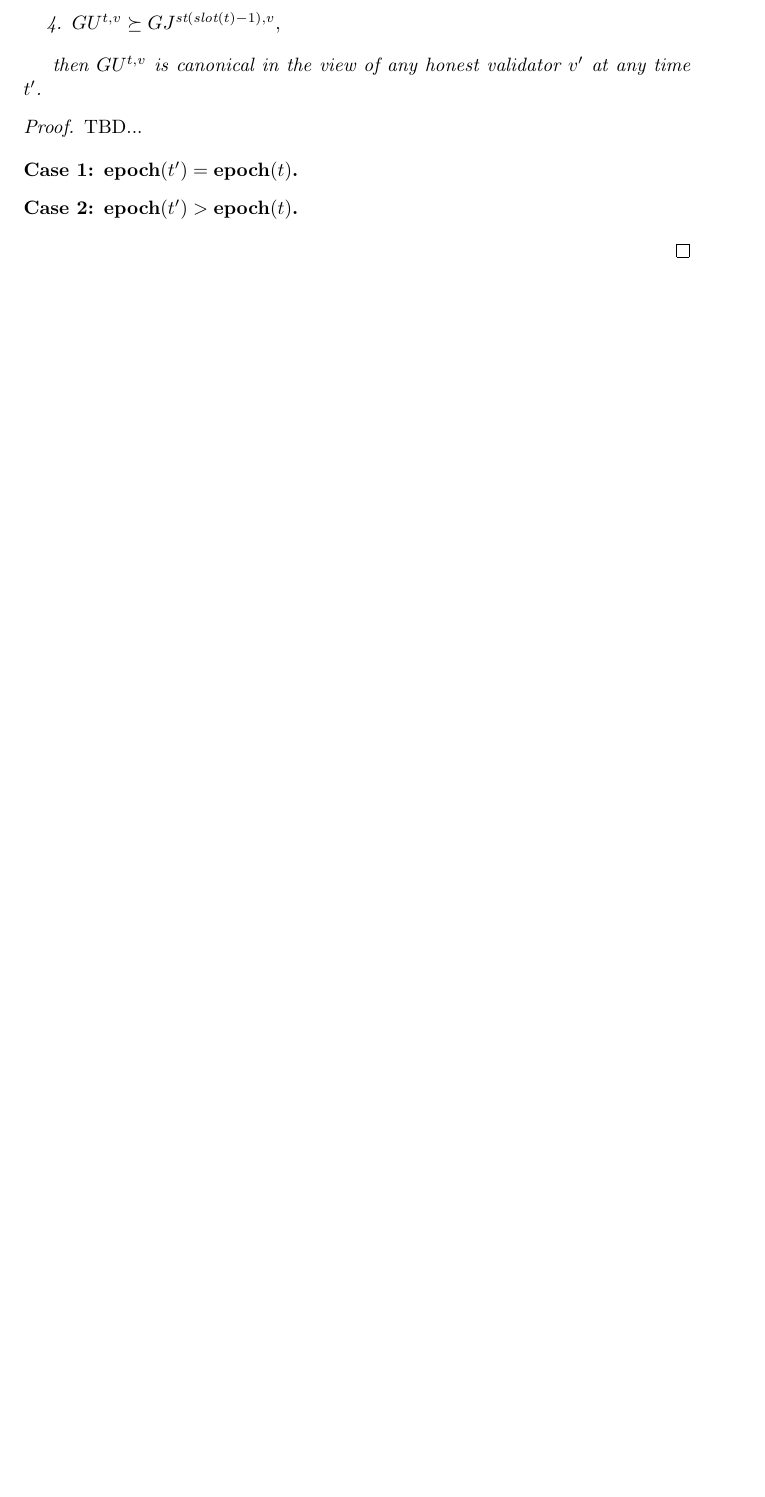
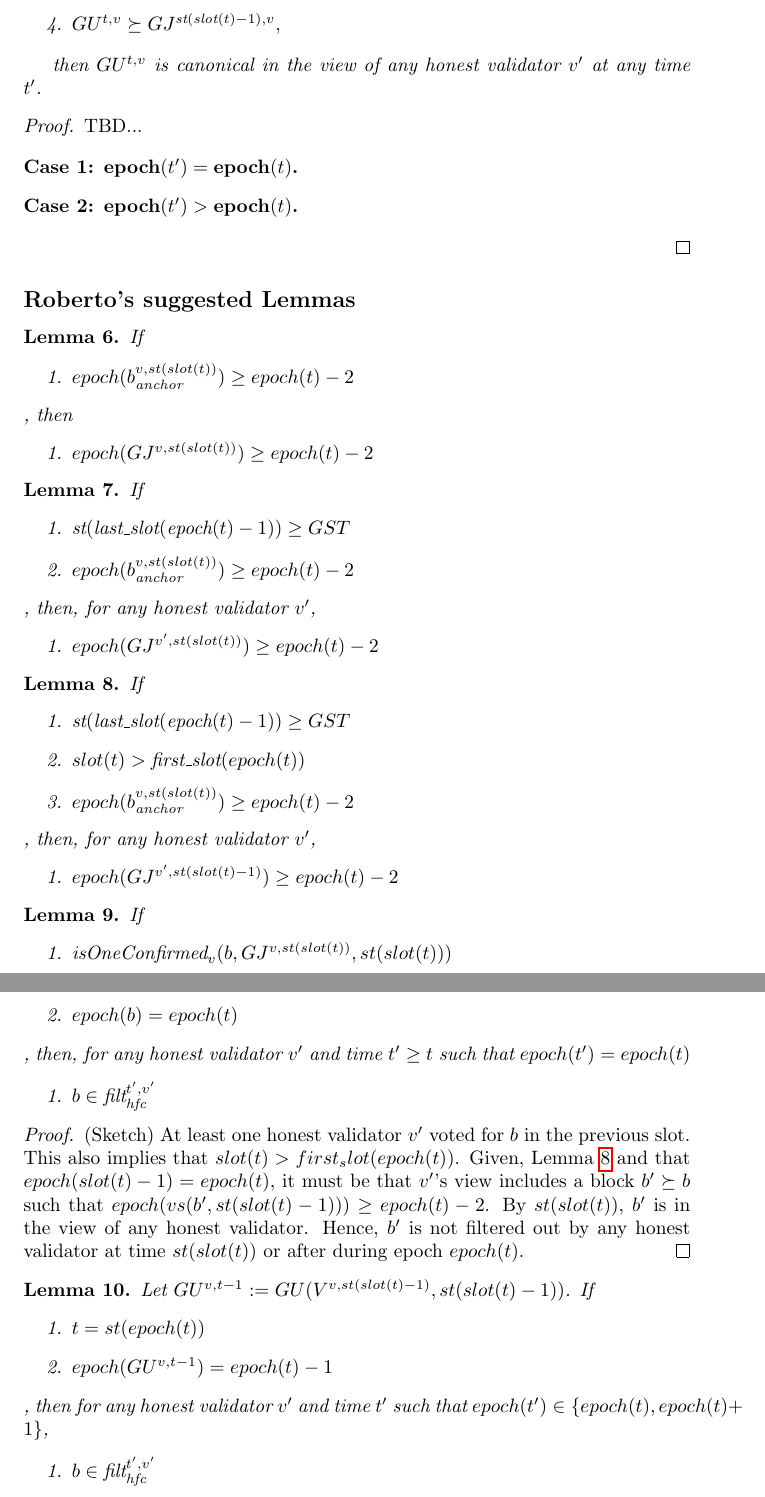
Before and after one commit to mkalinin/confirmation-rule, a LaTeX document (proof.tex): part of page 4 of 4 before the commit and two parts of pages 4 and 5 of 5 after it, the two joined at a grey line, cut so that both start at the same text, the shorter picture padded with empty space. Compiled offline with pdfLaTeX.

Commit message:
Add some lemmas

```diff
--- a/proof.tex
+++ b/proof.tex
@@ -2,6 +2,7 @@
 \usepackage{amsmath, amssymb, amsthm}
 \usepackage{hyperref}
 \usepackage[linesnumbered,ruled]{algorithm2e}
+\usepackage{cleveref}
 \SetKwProg{Fn}{function}{}{end}
 \SetNlSty{textbf}{}{:}
 
@@ -198,4 +199,78 @@ then $GU^{t,v}$ is canonical in the view of any honest validator $v'$ at any tim
     \end{description}
 \end{proof}
 
+\subsection*{Roberto's suggested Lemmas}
+
+\begin{lemma}
+    If
+    \begin{enumerate}
+        \item $epoch(b_{\text{anchor}}^{v,st(slot(t))}) \geq epoch(t)-2$
+    \end{enumerate},
+    then
+    \begin{enumerate}
+        \item $epoch(GJ^{v,st(slot(t))}) \geq epoch(t)-2$
+        % \item $b_{\text{anchor}}^{v,st(slot(t))} \succeq GJ^{v,t}$
+    \end{enumerate}
+\end{lemma}
+
+\begin{lemma}
+    If
+    \begin{enumerate}
+        \item $\text{st}(\text{last\_slot}(\text{epoch}(t) - 1)) \geq GST$
+        \item $epoch(b_{\text{anchor}}^{v,st(slot(t))}) \geq epoch(t)-2$
+    \end{enumerate},
+    then, for any honest validator $v'$,
+    \begin{enumerate}
+        \item $epoch(GJ^{v',st(slot(t))}) \geq epoch(t)-2$
+    \end{enumerate}
+\end{lemma}
+
+\begin{lemma}\label{lem:gj-at-least-e-2}
+    If
+    \begin{enumerate}
+        \item $\text{st}(\text{last\_slot}(\text{epoch}(t) - 1)) \geq GST$
+        \item $slot(t) > \text{first\_slot}(epoch(t))$
+        \item $epoch(b_{\text{anchor}}^{v,st(slot(t))}) \geq epoch(t)-2$
+    \end{enumerate},
+    then, for any honest validator $v'$,
+    \begin{enumerate}
+        \item $epoch(GJ^{v',st(slot(t)-1)}) \geq epoch(t)-2$
+    \end{enumerate}
+\end{lemma}
+
+\begin{lemma}
+    If
+    \begin{enumerate}
+        \item $\text{isOneConfirmed}_v(b, GJ^{v,st(slot(t))}, st(slot(t)))$
+        \item $epoch(b) = epoch(t)$
+    \end{enumerate},
+    then, for any honest validator $v'$ and time $t' \geq t$ such that $epoch(t') = epoch(t)$
+    \begin{enumerate}
+        \item $b \in \text{filt}^{t',v'}_{\text{hfc}}$
+    \end{enumerate}
+\end{lemma}
+
+\begin{proof}(Sketch)
+    At least one honest validator $v'$ voted for $b$ in the previous slot.
+    This also implies that $slot(t) > first_slot(epoch(t))$.
+    Given, \Cref{lem:gj-at-least-e-2} and that $epoch(slot(t)-1) = epoch(t)$,  it must be that $v'$'s view includes a block $b' \succeq b$ such that $epoch(vs(b', st(slot(t)-1))) \geq epoch(t)-2$.
+    By $st(slot(t))$, $b'$ is in the view of any honest validator.
+    Hence, $b'$ is not filtered out by any honest validator at time $st(slot(t))$ or after during epoch $epoch(t)$.
+\end{proof}
+
+\begin{lemma}
+    Let $GU^{v,t-1} := GU(V^{v,st(slot(t)-1)},st(slot(t)-1))$.
+    If
+    \begin{enumerate}
+        \item $t = st(epoch(t))$
+        \item $epoch(GU^{v,t-1}) = epoch(t)-1$
+    \end{enumerate},
+    then for any honest validator $v'$ and time $t'$ such that $epoch(t') \in \{epoch(t),epoch(t)+1\}$,
+    \begin{enumerate}
+        \item $b \in \text{filt}^{t',v'}_{\text{hfc}}$
+    \end{enumerate}
+\end{lemma}
+
+
+
 \end{document}
```
